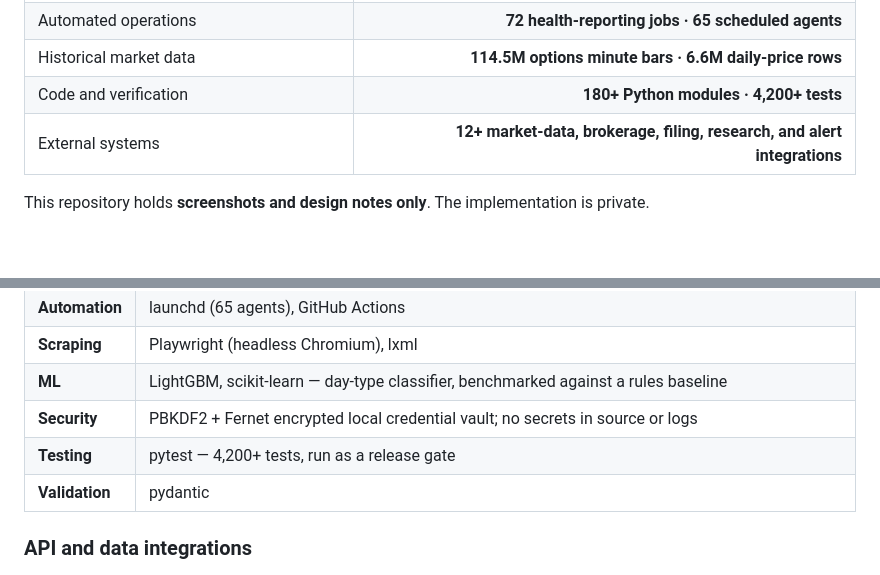
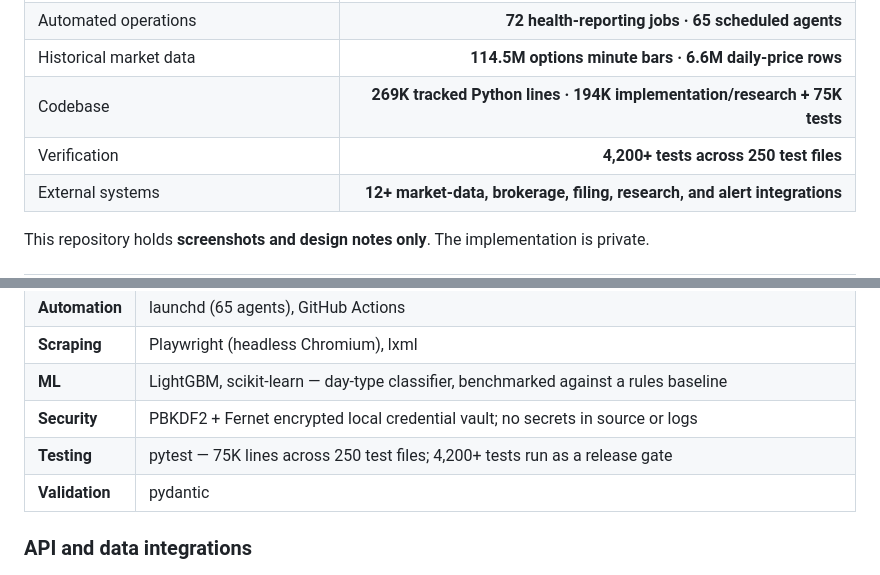
Before and after one commit to pranaypatil02/trading-control-center, a Markdown page: README.md, 2 parts joined by grey strips. Rendered like a GitHub page; blank space fills up the shorter version.

Commit message:
Add audited codebase size to platform showcase

```diff
--- a/README.md
+++ b/README.md
@@ -14,7 +14,8 @@ not the whole product.
 | Registered strategies and research studies | **40 across 7 families** |
 | Automated operations | **72 health-reporting jobs · 65 scheduled agents** |
 | Historical market data | **114.5M options minute bars · 6.6M daily-price rows** |
-| Code and verification | **180+ Python modules · 4,200+ tests** |
+| Codebase | **269K tracked Python lines · 194K implementation/research + 75K tests** |
+| Verification | **4,200+ tests across 250 test files** |
 | External systems | **12+ market-data, brokerage, filing, research, and alert integrations** |
 
 This repository holds **screenshots and design notes only**. The implementation
@@ -306,7 +307,7 @@ warning above the table because the ranking is misleading without it.
 | **Scraping** | Playwright (headless Chromium), lxml |
 | **ML** | LightGBM, scikit-learn — day-type classifier, benchmarked against a rules baseline |
 | **Security** | PBKDF2 + Fernet encrypted local credential vault; no secrets in source or logs |
-| **Testing** | pytest — 4,200+ tests, run as a release gate |
+| **Testing** | pytest — 75K lines across 250 test files; 4,200+ tests run as a release gate |
 | **Validation** | pydantic |
 
 ### API and data integrations
```
